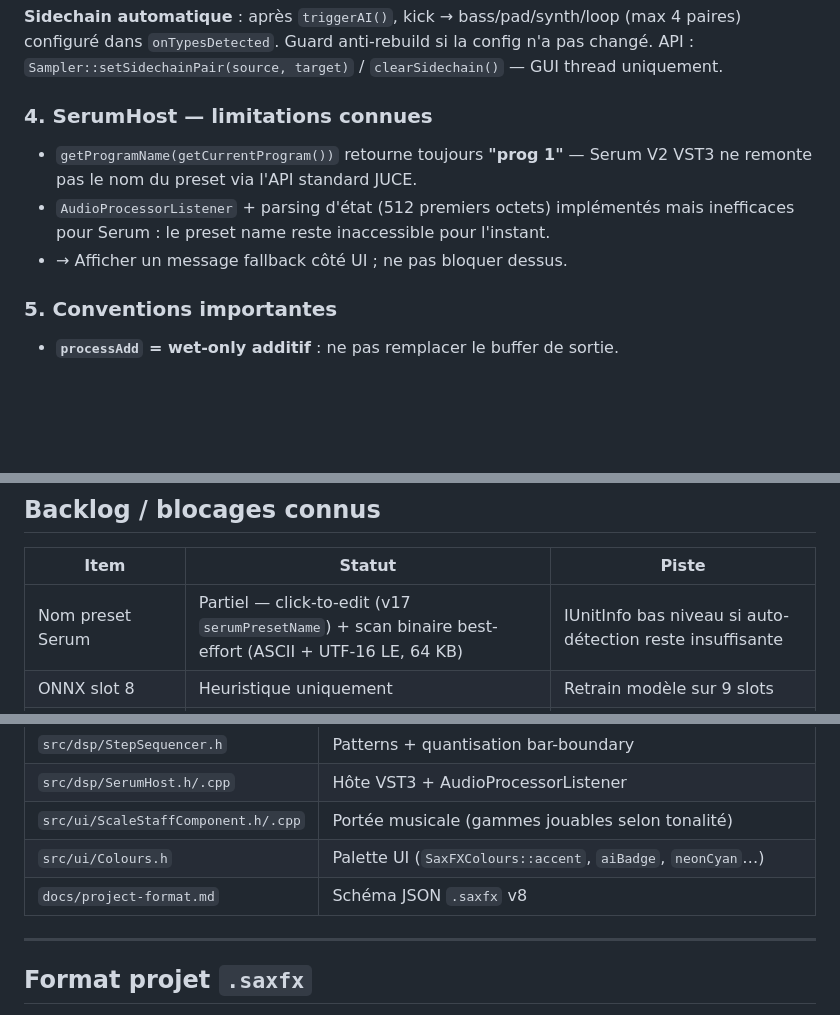
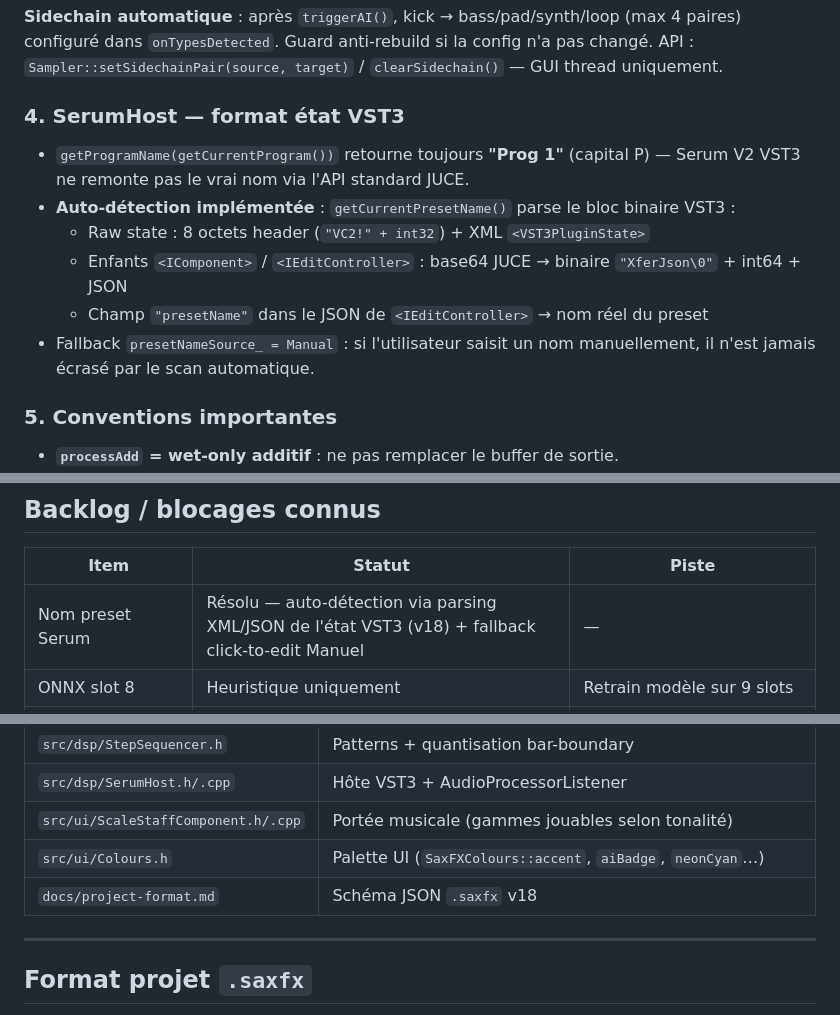
Before and after one commit to guiguoz/Dubproject, a Markdown page: CLAUDE.md, 3 parts joined by grey strips. Rendered like a GitHub page; blank space fills up the shorter version.

```diff
--- a/CLAUDE.md
+++ b/CLAUDE.md
@@ -85,13 +85,16 @@ Appliqué dans `applyScene()` avant `armAdaptiveCrossfade`.
 configuré dans `onTypesDetected`. Guard anti-rebuild si la config n'a pas changé.
 API : `Sampler::setSidechainPair(source, target)` / `clearSidechain()` — GUI thread uniquement.
 
-### 4. SerumHost — limitations connues
+### 4. SerumHost — format état VST3
 
-- `getProgramName(getCurrentProgram())` retourne toujours **"prog 1"** — Serum V2 VST3
-  ne remonte pas le nom du preset via l'API standard JUCE.
-- `AudioProcessorListener` + parsing d'état (512 premiers octets) implémentés mais
-  inefficaces pour Serum : le preset name reste inaccessible pour l'instant.
-- → Afficher un message fallback côté UI ; ne pas bloquer dessus.
+- `getProgramName(getCurrentProgram())` retourne toujours **"Prog 1"** (capital P) —
+  Serum V2 VST3 ne remonte pas le vrai nom via l'API standard JUCE.
+- **Auto-détection implémentée** : `getCurrentPresetName()` parse le bloc binaire VST3 :
+  - Raw state : 8 octets header (`"VC2!" + int32`) + XML `<VST3PluginState>`
+  - Enfants `<IComponent>` / `<IEditController>` : base64 JUCE → binaire `"XferJson\0"` + int64 + JSON
+  - Champ `"presetName"` dans le JSON de `<IEditController>` → nom réel du preset
+- Fallback `presetNameSource_ = Manual` : si l'utilisateur saisit un nom manuellement,
+  il n'est jamais écrasé par le scan automatique.
 
 ### 5. Conventions importantes
 
@@ -117,7 +120,7 @@ API : `Sampler::setSidechainPair(source, target)` / `clearSidechain()` — GUI t
 
 | Item | Statut | Piste |
 |------|--------|-------|
-| Nom preset Serum | Partiel — click-to-edit (v17 `serumPresetName`) + scan binaire best-effort (ASCII + UTF-16 LE, 64 KB) | IUnitInfo bas niveau si auto-détection reste insuffisante |
+| Nom preset Serum | Résolu — auto-détection via parsing XML/JSON de l'état VST3 (v18) + fallback click-to-edit Manuel | — |
 | ONNX slot 8 | Heuristique uniquement | Retrain modèle sur 9 slots |
 | MIDI CC par paramètre d'effet | Non implémenté | Requiert refactor MidiLearnMap |
 | Pitch tracking < 85 Hz | YIN filtré 40 Hz HP | `setMinFrequency()` au risque d'instabilité |
@@ -137,7 +140,7 @@ API : `Sampler::setSidechainPair(source, target)` / `clearSidechain()` — GUI t
 | `src/dsp/SerumHost.h/.cpp` | Hôte VST3 + AudioProcessorListener |
 | `src/ui/ScaleStaffComponent.h/.cpp` | Portée musicale (gammes jouables selon tonalité) |
 | `src/ui/Colours.h` | Palette UI (`SaxFXColours::accent`, `aiBadge`, `neonCyan`…) |
-| `docs/project-format.md` | Schéma JSON `.saxfx` v8 |
+| `docs/project-format.md` | Schéma JSON `.saxfx` v18 |
 
 ---
 
```
Also changed, not shown: docs/project-format.md (+12 -6 lines).
